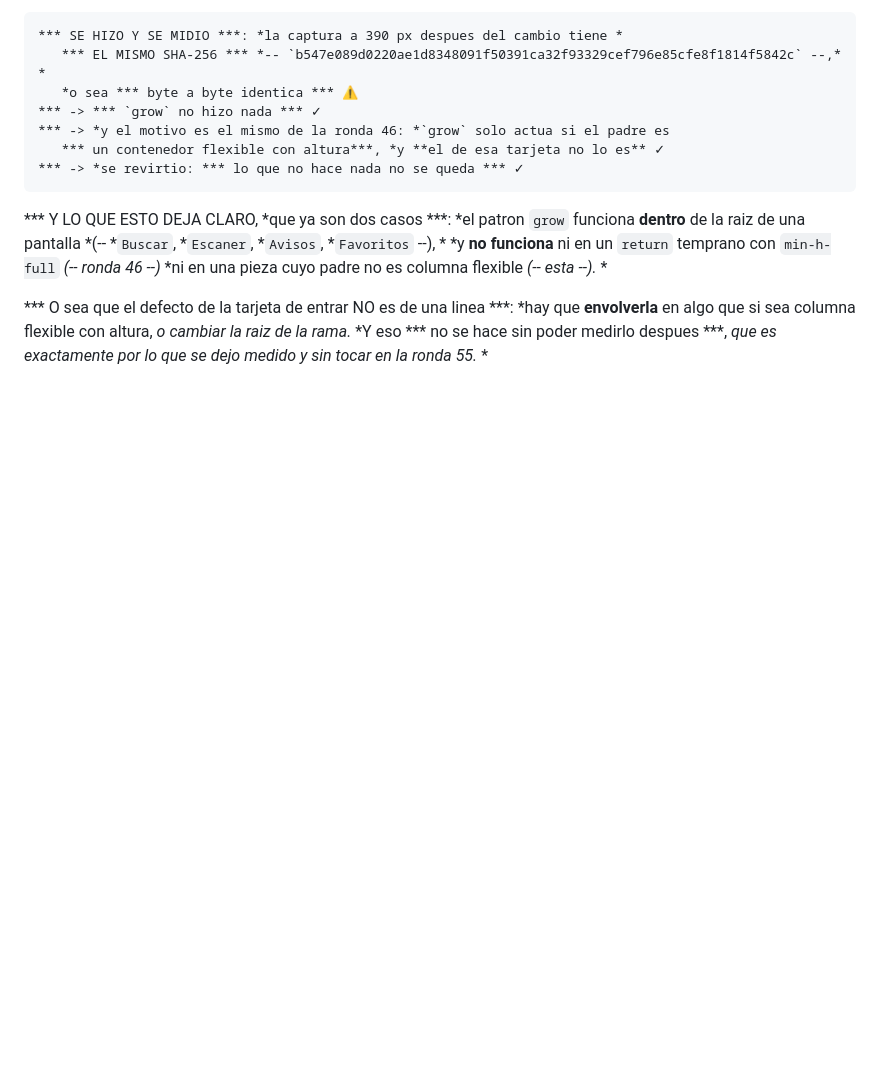
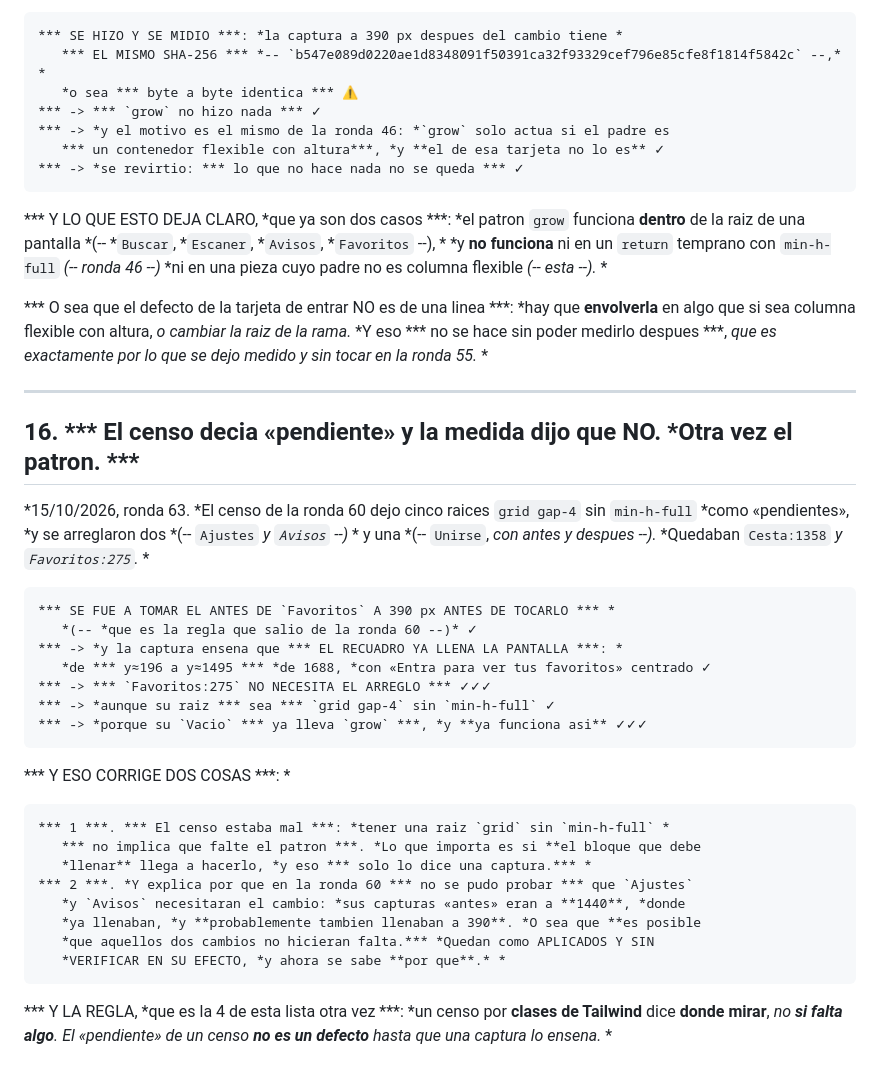
Before and after one commit to ErDeivih/cesta, a Markdown page: docs/ui/COMO-SE-MIDE.md, the part around the change. GitHub-like rendering; blank space fills up the shorter version.

Commit message:
UI -- EL CENSO DECIA PENDIENTE Y LA MEDIDA DIJO QUE NO: Favoritos YA LLENA. Y corrige el censo de la ronda 60. (1) LO QUE SE HIZO: ir a tomar el ANTES de Favoritos a 390 px ANTES de tocarlo, que es la regla que salio de la ronda 60. Y la captura ensena que EL RECUADRO DE PUNTOS YA LLENA LA PANTALLA: va de y≈196 a y≈1495 de 1688, con «Entra para ver tus favoritos» centrado. O sea que Favoritos:275 NO NECESITA EL ARREGLO, aunque su raiz sea grid gap-4 sin min-h-full, porque su Vacio YA LLEVA GROW y ya funciona asi. (2) Y ESO CORRIGE DOS COSAS. La primera: EL CENSO ESTABA MAL. Tener una raiz grid sin min-h-full NO IMPLICA que falte el patron; lo que importa es si el bloque que debe llenar llega a hacerlo, y eso SOLO LO DICE UNA CAPTURA. (3) Y la segunda: explica por que en la ronda 60 NO SE PUDO PROBAR que Ajustes y Avisos necesitaran el cambio. Sus capturas «antes» eran A 1440, donde ya llenaban, y PROBABLEMENTE TAMBIEN LLENABAN A 390. O sea que es posible que AQUELOS DOS CAMBIOS NO HICIERAN FALTA. Quedan como APLICADOS Y SIN VERIFICAR EN SU EFECTO, y ahora se sabe por que. No se revierten porque no rompen nada y alinean la raiz con el patron, pero NO SE CUENTAN COMO ARREGLOS. (4) Y la regla, que es la cuarta de COMO-SE-MIDE otra vez: un censo por CLASES DE TAILWIND dice DONDE MIRAR, no SI FALTA ALGO. El «pendiente» de un censo NO ES UN DEFECTO hasta que una captura lo ensena. (5) Y las reglas del puerto: 4186 comprobado libre antes, servidor como job gestionado, y al terminar matado SOLO ese job -- 4186 cerrado. (6) Y las puertas: ruff limpio, 2081 passed, 81 del frontend, tsc limpio, build. 2081 passed, ruff limpio, 81 del frontend, tsc limpio, build

````diff
--- a/docs/ui/COMO-SE-MIDE.md
+++ b/docs/ui/COMO-SE-MIDE.md
@@ -474,3 +474,38 @@ la `Tarjeta`, *que **si acepta `className`.*** *
 **envolverla** en algo que si sea columna flexible con altura, *o cambiar la raiz de
 la rama.* *Y eso *** no se hace sin poder medirlo despues ***, *que es exactamente por
 lo que se dejo medido y sin tocar en la ronda 55.* *
+
+---
+
+## 16. *** El censo decia «pendiente» y la medida dijo que NO. *Otra vez el patron. ***
+
+*15/10/2026, ronda 63. *El censo de la ronda 60 dejo cinco raices `grid gap-4` sin
+`min-h-full` *como «pendientes», *y se arreglaron dos *(-- `Ajustes` *y `Avisos` --)* *
+y una *(-- `Unirse`, *con antes y despues --).* *Quedaban `Cesta:1358` *y `Favoritos:275`.* *
+
+```
+*** SE FUE A TOMAR EL ANTES DE `Favoritos` A 390 px ANTES DE TOCARLO *** *
+   *(-- *que es la regla que salio de la ronda 60 --)* ✓
+*** -> *y la captura ensena que *** EL RECUADRO YA LLENA LA PANTALLA ***: *
+   *de *** y≈196 a y≈1495 *** *de 1688, *con «Entra para ver tus favoritos» centrado ✓
+*** -> *** `Favoritos:275` NO NECESITA EL ARREGLO *** ✓✓✓
+*** -> *aunque su raiz *** sea *** `grid gap-4` sin `min-h-full` ✓
+*** -> *porque su `Vacio` *** ya lleva `grow` ***, *y **ya funciona asi** ✓✓✓
+```
+
+*** Y ESO CORRIGE DOS COSAS ***: *
+
+```
+*** 1 ***. *** El censo estaba mal ***: *tener una raiz `grid` sin `min-h-full` *
+   *** no implica que falte el patron ***. *Lo que importa es si **el bloque que debe
+   *llenar** llega a hacerlo, *y eso *** solo lo dice una captura.*** *
+*** 2 ***. *Y explica por que en la ronda 60 *** no se pudo probar *** que `Ajustes`
+   *y `Avisos` necesitaran el cambio: *sus capturas «antes» eran a **1440**, *donde
+   *ya llenaban, *y **probablemente tambien llenaban a 390**. *O sea que **es posible
+   *que aquellos dos cambios no hicieran falta.*** *Quedan como APLICADOS Y SIN
+   *VERIFICAR EN SU EFECTO, *y ahora se sabe **por que**.* *
+```
+
+*** Y LA REGLA, *que es la 4 de esta lista otra vez ***: *un censo por **clases de
+Tailwind** dice **donde mirar**, *no **si falta algo**.* *El «pendiente» de un censo
+**no es un defecto** hasta que una captura lo ensena.* *
````
Also changed, not shown: docs/ui/capturas/42-favoritos-ANTES-390.png (added).
